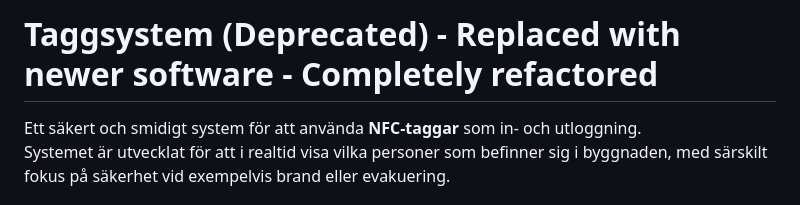
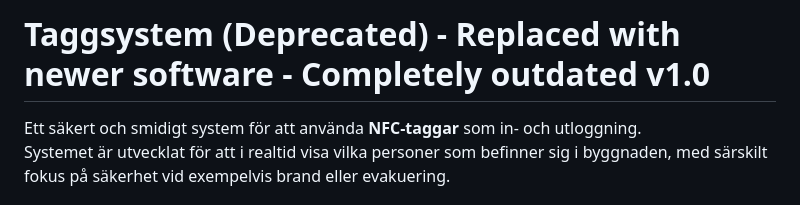
Before and after one commit to Isak-Landin/BMNFC-BE-Server, a Markdown page: README.md, the part around the change. Drawn GitHub-style.

```diff
--- a/README.md
+++ b/README.md
@@ -1,4 +1,4 @@
-# Taggsystem (Deprecated) - Replaced with newer software - Completely refactored
+# Taggsystem (Deprecated) - Replaced with newer software - Completely outdated v1.0
 
 Ett säkert och smidigt system för att använda **NFC-taggar** som in- och utloggning.
 Systemet är utvecklat för att i realtid visa vilka personer som befinner sig i byggnaden, med särskilt fokus på säkerhet vid exempelvis brand eller evakuering.
```
